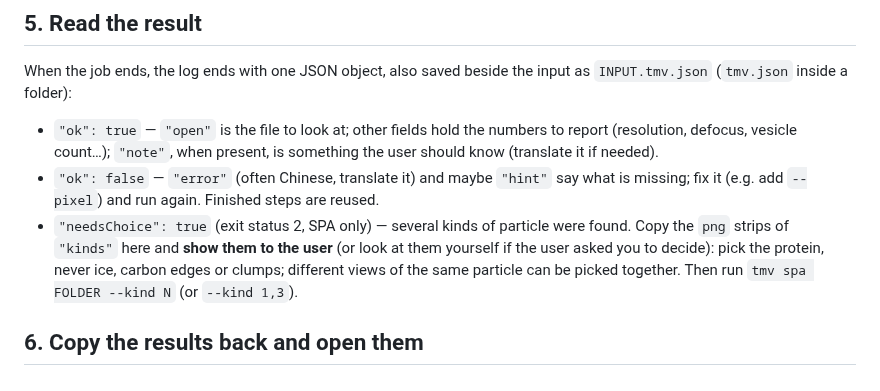
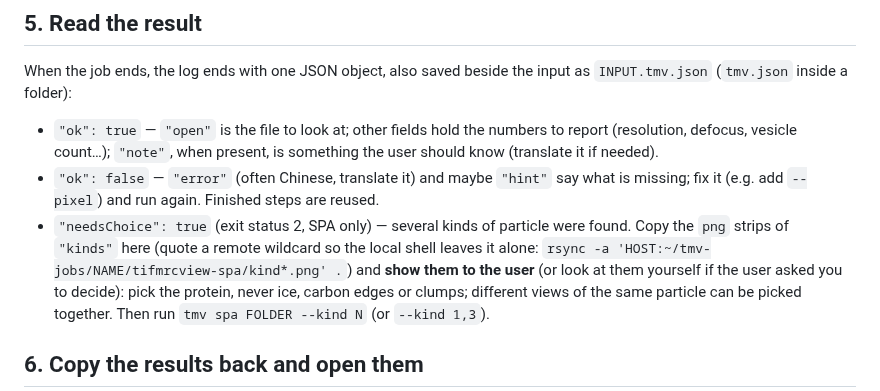
Before and after one commit to Leehow/TifMrcView, a Markdown page: cli/AGENTS.md, the part around the change. Drawn GitHub-style.

Commit message:
skill: quote the remote wildcard when copying the SPA kind strips (zsh)
Co-Authored-By: Claude Opus 5.5 <noreply@anthropic.com>
Claude-Session: https://claude.ai/code/session_017cVHGC6WWzo233WLCZgPFo

```diff
--- a/cli/AGENTS.md
+++ b/cli/AGENTS.md
@@ -116,7 +116,9 @@ input as `INPUT.tmv.json` (`tmv.json` inside a folder):
   say what is missing; fix it (e.g. add `--pixel`) and run again. Finished
   steps are reused.
 - `"needsChoice": true` (exit status 2, SPA only) — several kinds of
-  particle were found. Copy the `png` strips of `"kinds"` here and **show
+  particle were found. Copy the `png` strips of `"kinds"` here (quote a
+  remote wildcard so the local shell leaves it alone:
+  `rsync -a 'HOST:~/tmv-jobs/NAME/tifmrcview-spa/kind*.png' .`) and **show
   them to the user** (or look at them yourself if the user asked you to
   decide): pick the protein, never ice, carbon edges or clumps; different
   views of the same particle can be picked together. Then run
```
Also changed, not shown: 1 other file.
